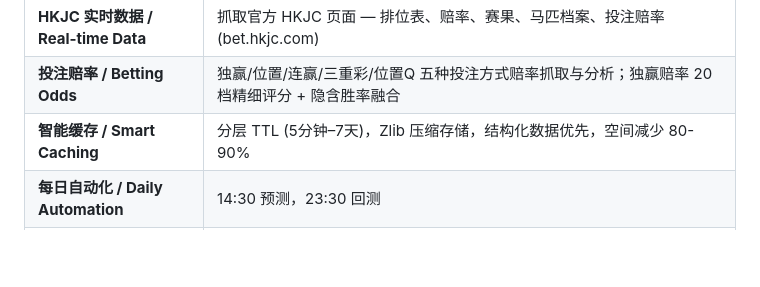
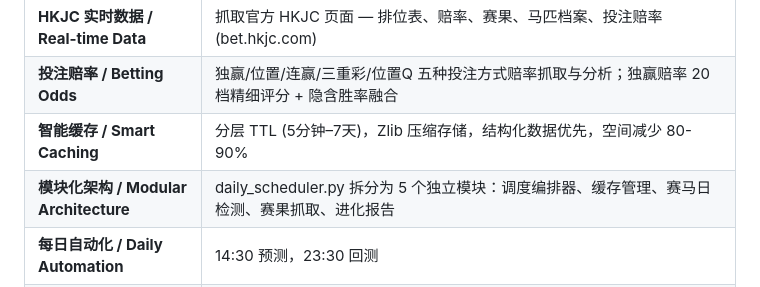
Before and after one commit to kus-wang/hk-racing-analyzer, a Markdown page: README.md, the part around the change. Rendered like a GitHub page; blank space fills up the shorter version.

Commit message:
Auto-sync README: v1.5.2 modular architecture

```diff
--- a/README.md
+++ b/README.md
@@ -51,6 +51,7 @@ python scripts/analyze_race.py --cache-stats
 | **HKJC 实时数据 / Real-time Data** | 抓取官方 HKJC 页面 — 排位表、赔率、赛果、马匹档案、投注赔率(bet.hkjc.com) |
 | **投注赔率 / Betting Odds** | 独赢/位置/连赢/三重彩/位置Q 五种投注方式赔率抓取与分析；独赢赔率 20 档精细评分 + 隐含胜率融合 |
 | **智能缓存 / Smart Caching** | 分层 TTL (5分钟–7天)，Zlib 压缩存储，结构化数据优先，空间减少 80-90% |
+| **模块化架构 / Modular Architecture** | daily_scheduler.py 拆分为 5 个独立模块：调度编排器、缓存管理、赛马日检测、赛果抓取、进化报告 |
 | **每日自动化 / Daily Automation** | 14:30 预测，23:30 回测 |
 | **自我进化引擎 / Self-Evolution** | 对比预测与实际赛果，生成权重优化建议 |
 | **可配置权重 / Configurable Weights** | 场景自适应：normal / newcomer / class_up / class_down |
```
